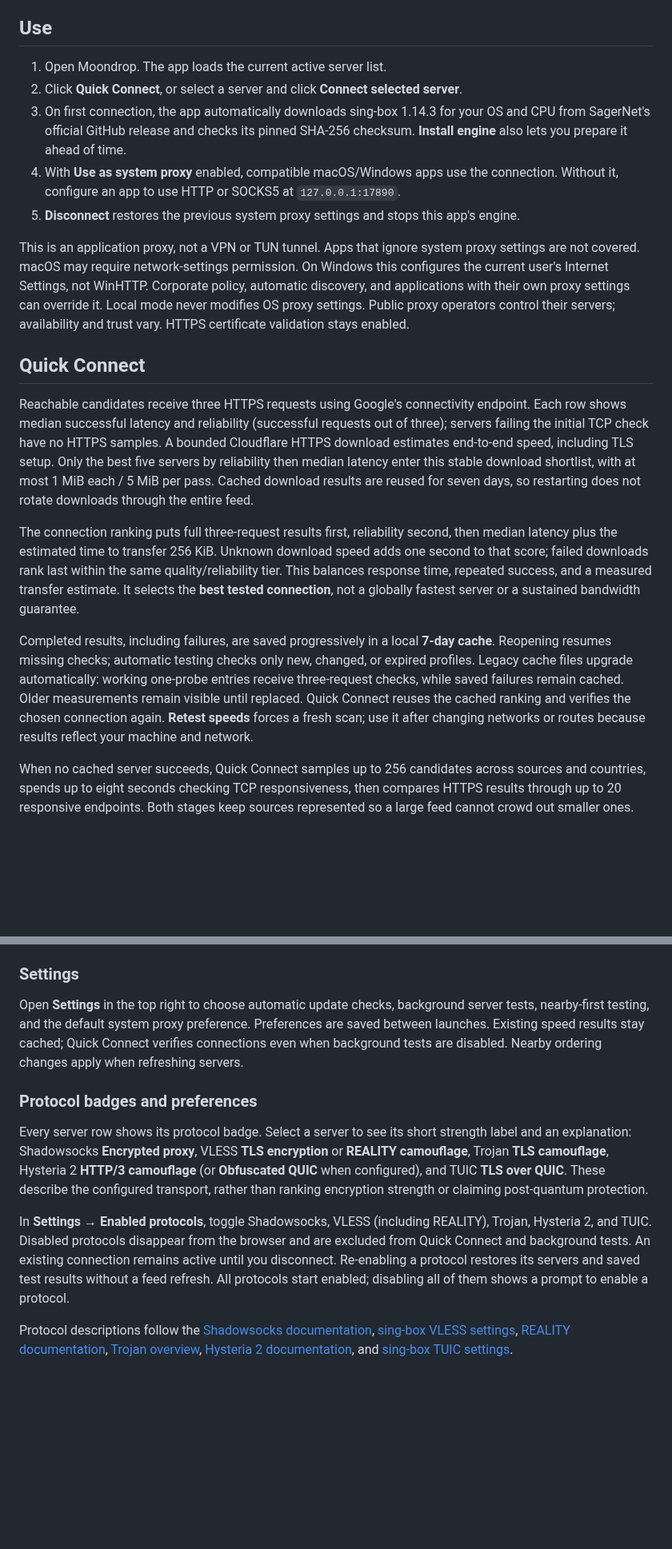
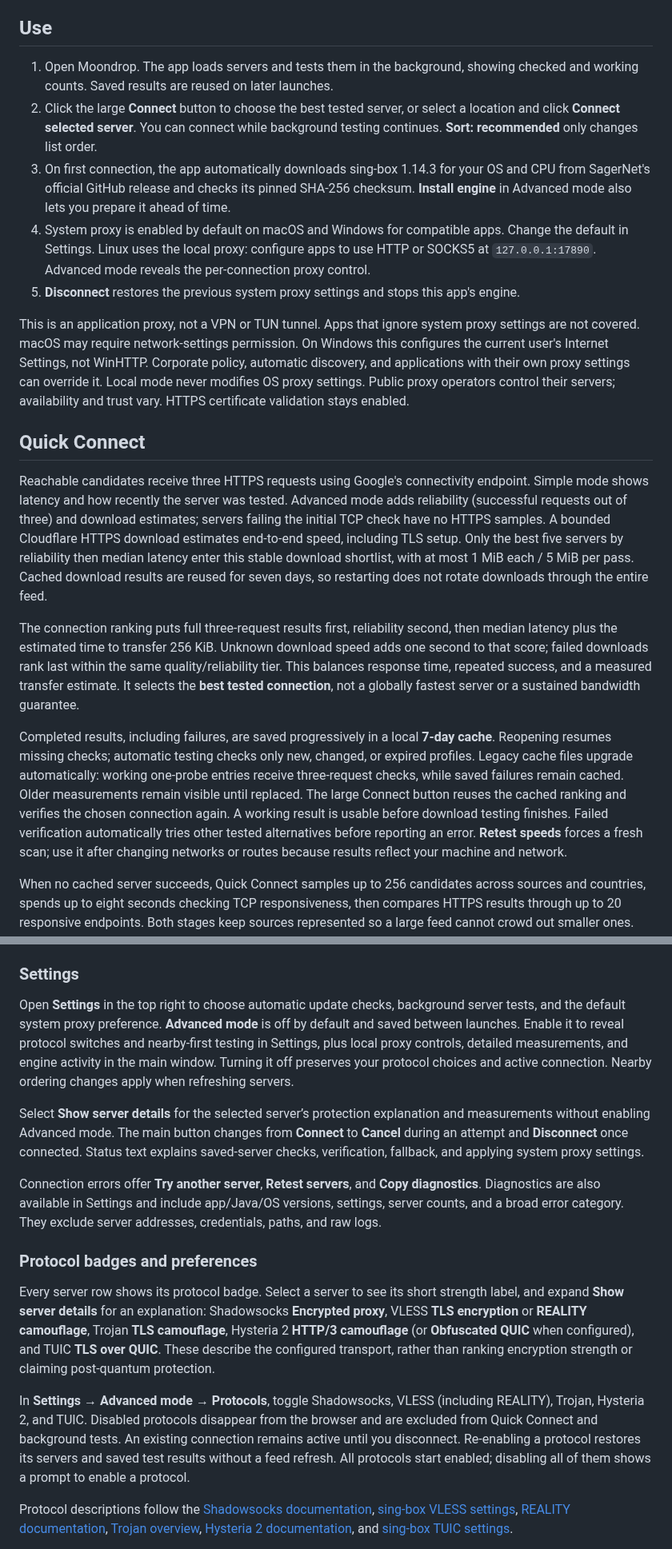
Before and after one commit to Sipper1236/moondrop, a Markdown page: README.md, 2 parts joined by grey strips. Shown at 80% size. Rendered like a GitHub page; blank space fills up the shorter version.

```diff
--- a/README.md
+++ b/README.md
@@ -216,21 +218,21 @@ These older Shadowmere folder names are retained for compatibility and proxy rec
 
 ## Use
 
-1. Open Moondrop. The app loads the current active server list.
-2. Click **Quick Connect**, or select a server and click **Connect selected server**.
-3. On first connection, the app automatically downloads sing-box 1.14.3 for your OS and CPU from SagerNet's official GitHub release and checks its pinned SHA-256 checksum. **Install engine** also lets you prepare it ahead of time.
-4. With **Use as system proxy** enabled, compatible macOS/Windows apps use the connection. Without it, configure an app to use HTTP or SOCKS5 at `127.0.0.1:17890`.
+1. Open Moondrop. The app loads servers and tests them in the background, showing checked and working counts. Saved results are reused on later launches.
+2. Click the large **Connect** button to choose the best tested server, or select a location and click **Connect selected server**. You can connect while background testing continues. **Sort: recommended** only changes list order.
+3. On first connection, the app automatically downloads sing-box 1.14.3 for your OS and CPU from SagerNet's official GitHub release and checks its pinned SHA-256 checksum. **Install engine** in Advanced mode also lets you prepare it ahead of time.
+4. System proxy is enabled by default on macOS and Windows for compatible apps. Change the default in Settings. Linux uses the local proxy: configure apps to use HTTP or SOCKS5 at `127.0.0.1:17890`. Advanced mode reveals the per-connection proxy control.
 5. **Disconnect** restores the previous system proxy settings and stops this app's engine.
 
 This is an application proxy, not a VPN or TUN tunnel. Apps that ignore system proxy settings are not covered. macOS may require network-settings permission. On Windows this configures the current user's Internet Settings, not WinHTTP. Corporate policy, automatic discovery, and applications with their own proxy settings can override it. Local mode never modifies OS proxy settings. Public proxy operators control their servers; availability and trust vary. HTTPS certificate validation stays enabled.
 
 ## Quick Connect
 
-Reachable candidates receive three HTTPS requests using Google's connectivity endpoint. Each row shows median successful latency and reliability (successful requests out of three); servers failing the initial TCP check have no HTTPS samples. A bounded Cloudflare HTTPS download estimates end-to-end speed, including TLS setup. Only the best five servers by reliability then median latency enter this stable download shortlist, with at most 1 MiB each / 5 MiB per pass. Cached download results are reused for seven days, so restarting does not rotate downloads through the entire feed.
+Reachable candidates receive three HTTPS requests using Google's connectivity endpoint. Simple mode shows latency and how recently the server was tested. Advanced mode adds reliability (successful requests out of three) and download estimates; servers failing the initial TCP check have no HTTPS samples. A bounded Cloudflare HTTPS download estimates end-to-end speed, including TLS setup. Only the best five servers by reliability then median latency enter this stable download shortlist, with at most 1 MiB each / 5 MiB per pass. Cached download results are reused for seven days, so restarting does not rotate downloads through the entire feed.
 
 The connection ranking puts full three-request results first, reliability second, then median latency plus the estimated time to transfer 256 KiB. Unknown download speed adds one second to that score; failed downloads rank last within the same quality/reliability tier. This balances response time, repeated success, and a measured transfer estimate. It selects the **best tested connection**, not a globally fastest server or a sustained bandwidth guarantee.
 
-Completed results, including failures, are saved progressively in a local **7-day cache**. Reopening resumes missing checks; automatic testing checks only new, changed, or expired profiles. Legacy cache files upgrade automatically: working one-probe entries receive three-request checks, while saved failures remain cached. Older measurements remain visible until replaced. Quick Connect reuses the cached ranking and verifies the chosen connection again. **Retest speeds** forces a fresh scan; use it after changing networks or routes because results reflect your machine and network.
+Completed results, including failures, are saved progressively in a local **7-day cache**. Reopening resumes missing checks; automatic testing checks only new, changed, or expired profiles. Legacy cache files upgrade automatically: working one-probe entries receive three-request checks, while saved failures remain cached. Older measurements remain visible until replaced. The large Connect button reuses the cached ranking and verifies the chosen connection again. A working result is usable before download testing finishes. Failed verification automatically tries other tested alternatives before reporting an error. **Retest speeds** forces a fresh scan; use it after changing networks or routes because results reflect your machine and network.
 
 When no cached server succeeds, Quick Connect samples up to 256 candidates across sources and countries, spends up to eight seconds checking TCP responsiveness, then compares HTTPS results through up to 20 responsive endpoints. Both stages keep sources represented so a large feed cannot crowd out smaller ones. Cancel stops the search and closes its temporary engine. A refresh discovers new profiles; there is no background subscription polling or silent server switching. Test endpoint availability can affect results. Supported protected protocols and successful tests do not guarantee censorship bypass on every network.
 
@@ -306,13 +308,17 @@ Shadowmere's [API implementation](https://github.com/shadowmere-xyz/shadowmere/b
 
 ### Settings
 
-Open **Settings** in the top right to choose automatic update checks, background server tests, nearby-first testing, and the default system proxy preference. Preferences are saved between launches. Existing speed results stay cached; Quick Connect verifies connections even when background tests are disabled. Nearby ordering changes apply when refreshing servers.
+Open **Settings** in the top right to choose automatic update checks, background server tests, and the default system proxy preference. **Advanced mode** is off by default and saved between launches. Enable it to reveal protocol switches and nearby-first testing in Settings, plus local proxy controls, detailed measurements, and engine activity in the main window. Turning it off preserves your protocol choices and active connection. Nearby ordering changes apply when refreshing servers.
+
+Select **Show server details** for the selected server’s protection explanation and measurements without enabling Advanced mode. The main button changes from **Connect** to **Cancel** during an attempt and **Disconnect** once connected. Status text explains saved-server checks, verification, fallback, and applying system proxy settings.
+
+Connection errors offer **Try another server**, **Retest servers**, and **Copy diagnostics**. Diagnostics are also available in Settings and include app/Java/OS versions, settings, server counts, and a broad error category. They exclude server addresses, credentials, paths, and raw logs.
 
 ### Protocol badges and preferences
 
-Every server row shows its protocol badge. Select a server to see its short strength label and an explanation: Shadowsocks **Encrypted proxy**, VLESS **TLS encryption** or **REALITY camouflage**, Trojan **TLS camouflage**, Hysteria 2 **HTTP/3 camouflage** (or **Obfuscated QUIC** when configured), and TUIC **TLS over QUIC**. These describe the configured transport, rather than ranking encryption strength or claiming post-quantum protection.
+Every server row shows its protocol badge. Select a server to see its short strength label, and expand **Show server details** for an explanation: Shadowsocks **Encrypted proxy**, VLESS **TLS encryption** or **REALITY camouflage**, Trojan **TLS camouflage**, Hysteria 2 **HTTP/3 camouflage** (or **Obfuscated QUIC** when configured), and TUIC **TLS over QUIC**. These describe the configured transport, rather than ranking encryption strength or claiming post-quantum protection.
 
-In **Settings → Enabled protocols**, toggle Shadowsocks, VLESS (including REALITY), Trojan, Hysteria 2, and TUIC. Disabled protocols disappear from the browser and are excluded from Quick Connect and background tests. An existing connection remains active until you disconnect. Re-enabling a protocol restores its servers and saved test results without a feed refresh. All protocols start enabled; disabling all of them shows a prompt to enable a protocol.
+In **Settings → Advanced mode → Protocols**, toggle Shadowsocks, VLESS (including REALITY), Trojan, Hysteria 2, and TUIC. Disabled protocols disappear from the browser and are excluded from Quick Connect and background tests. An existing connection remains active until you disconnect. Re-enabling a protocol restores its servers and saved test results without a feed refresh. All protocols start enabled; disabling all of them shows a prompt to enable a protocol.
 
 Protocol descriptions follow the [Shadowsocks documentation](https://shadowsocks.org/doc/what-is-shadowsocks.html), [sing-box VLESS settings](https://sing-box.sagernet.org/configuration/outbound/vless/), [REALITY documentation](https://xtls.github.io/en/config/transports/reality.html), [Trojan overview](https://trojan-gfw.github.io/trojan/overview.html), [Hysteria 2 documentation](https://v2.hysteria.network/docs/advanced/Full-Client-Config/), and [sing-box TUIC settings](https://sing-box.sagernet.org/configuration/outbound/tuic/).
 
```
Also changed, not shown: other parts of README.md (+9 -7 lines), INSTALL.md (+4 -4 lines), docs/validation.md (+13 -0 lines), docs/preview.png, 10 other files.
